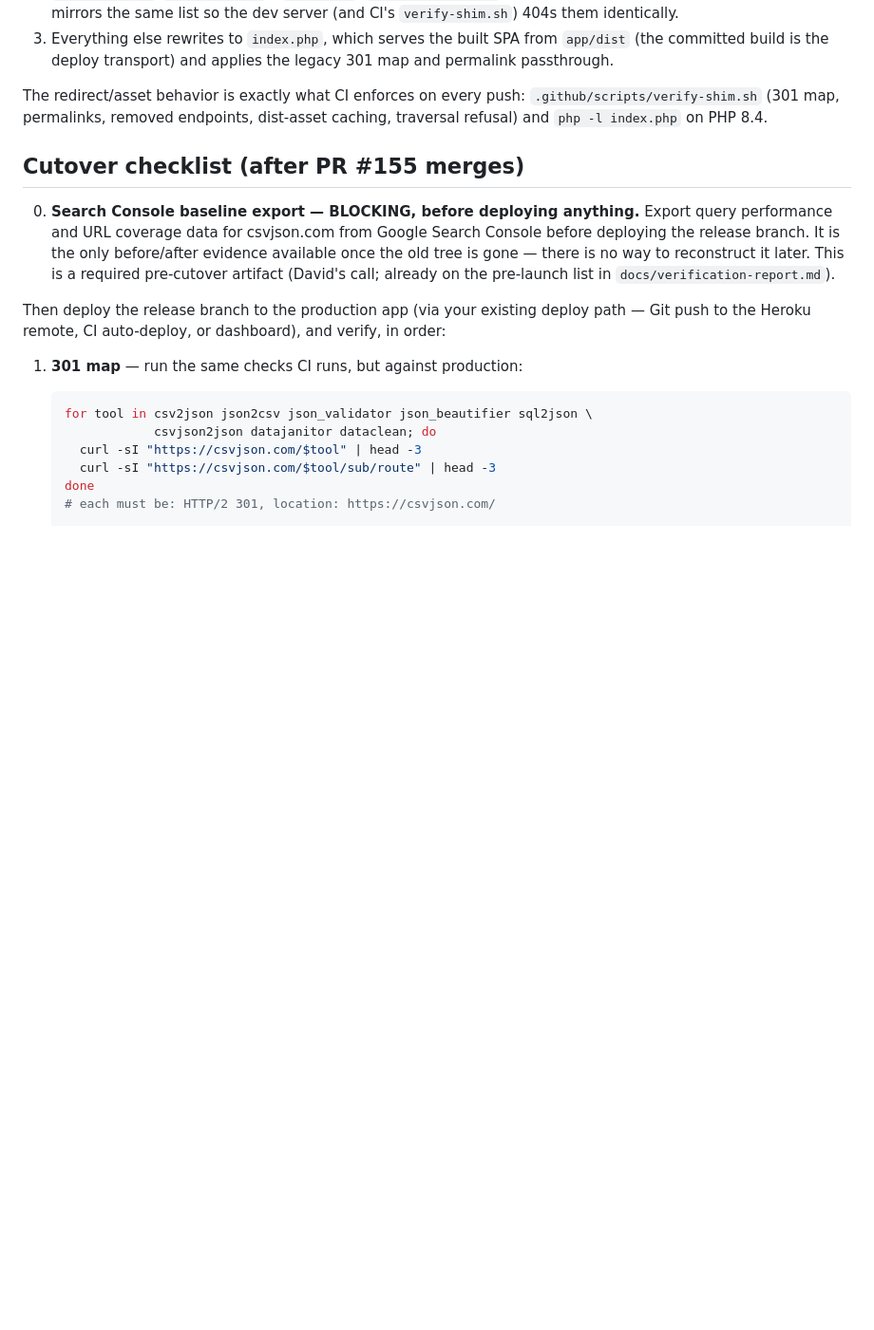
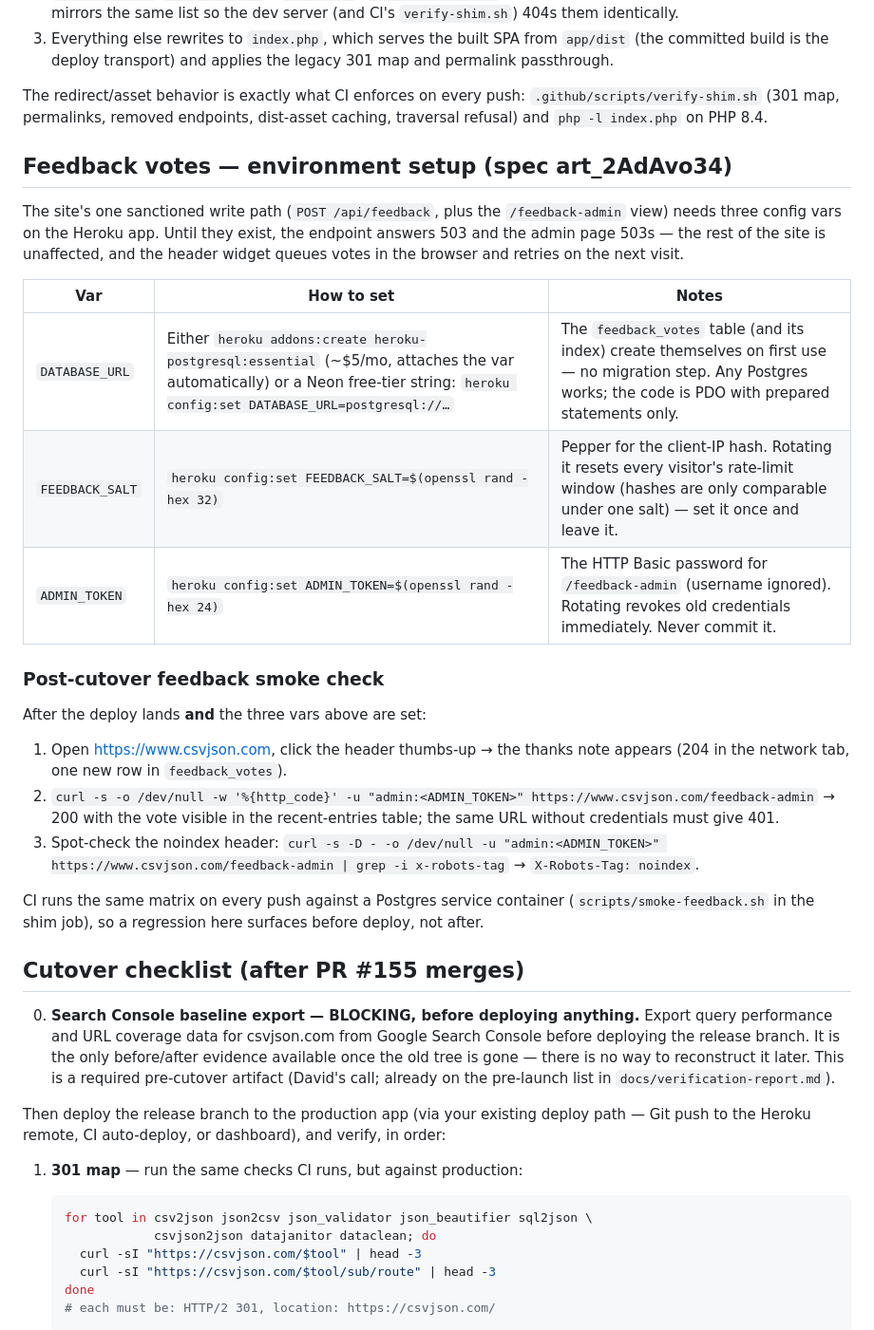
Before and after one commit to FlatFilers/csvjson-app, a Markdown page: docs/deploy.md, the part around the change. Shown at 95% size. Rendered like a GitHub page; blank space fills up the shorter version.

```diff
--- a/docs/deploy.md
+++ b/docs/deploy.md
@@ -46,6 +46,37 @@ committed `.htaccess`, so the shim behaves exactly as verified locally:
 The redirect/asset behavior is exactly what CI enforces on every push:
 `.github/scripts/verify-shim.sh` (301 map, permalinks, removed endpoints,
 dist-asset caching, traversal refusal) and `php -l index.php` on PHP 8.4.
+
+## Feedback votes — environment setup (spec art_2AdAvo34)
+
+The site's one sanctioned write path (`POST /api/feedback`, plus the
+`/feedback-admin` view) needs three config vars on the Heroku app. Until
+they exist, the endpoint answers 503 and the admin page 503s — the rest of
+the site is unaffected, and the header widget queues votes in the browser
+and retries on the next visit.
+
+| Var | How to set | Notes |
+|---|---|---|
+| `DATABASE_URL` | Either `heroku addons:create heroku-postgresql:essential` (~$5/mo, attaches the var automatically) or a Neon free-tier string: `heroku config:set DATABASE_URL=postgresql://…` | The `feedback_votes` table (and its index) create themselves on first use — no migration step. Any Postgres works; the code is PDO with prepared statements only. |
+| `FEEDBACK_SALT` | `heroku config:set FEEDBACK_SALT=$(openssl rand -hex 32)` | Pepper for the client-IP hash. Rotating it resets every visitor's rate-limit window (hashes are only comparable under one salt) — set it once and leave it. |
+| `ADMIN_TOKEN` | `heroku config:set ADMIN_TOKEN=$(openssl rand -hex 24)` | The HTTP Basic password for `/feedback-admin` (username ignored). Rotating revokes old credentials immediately. Never commit it. |
+
+### Post-cutover feedback smoke check
+
+After the deploy lands **and** the three vars above are set:
+
+1. Open https://www.csvjson.com, click the header thumbs-up → the thanks
+   note appears (204 in the network tab, one new row in `feedback_votes`).
+2. `curl -s -o /dev/null -w '%{http_code}' -u "admin:<ADMIN_TOKEN>"
+   https://www.csvjson.com/feedback-admin` → 200 with the vote visible in
+   the recent-entries table; the same URL without credentials must give 401.
+3. Spot-check the noindex header: `curl -s -D - -o /dev/null -u
+   "admin:<ADMIN_TOKEN>" https://www.csvjson.com/feedback-admin | grep -i
+   x-robots-tag` → `X-Robots-Tag: noindex`.
+
+CI runs the same matrix on every push against a Postgres service container
+(`scripts/smoke-feedback.sh` in the shim job), so a regression here surfaces
+before deploy, not after.
 
 ## Cutover checklist (after PR #155 merges)
 
```
Also changed, not shown: docs/verification-report.md (+28 -0 lines).
